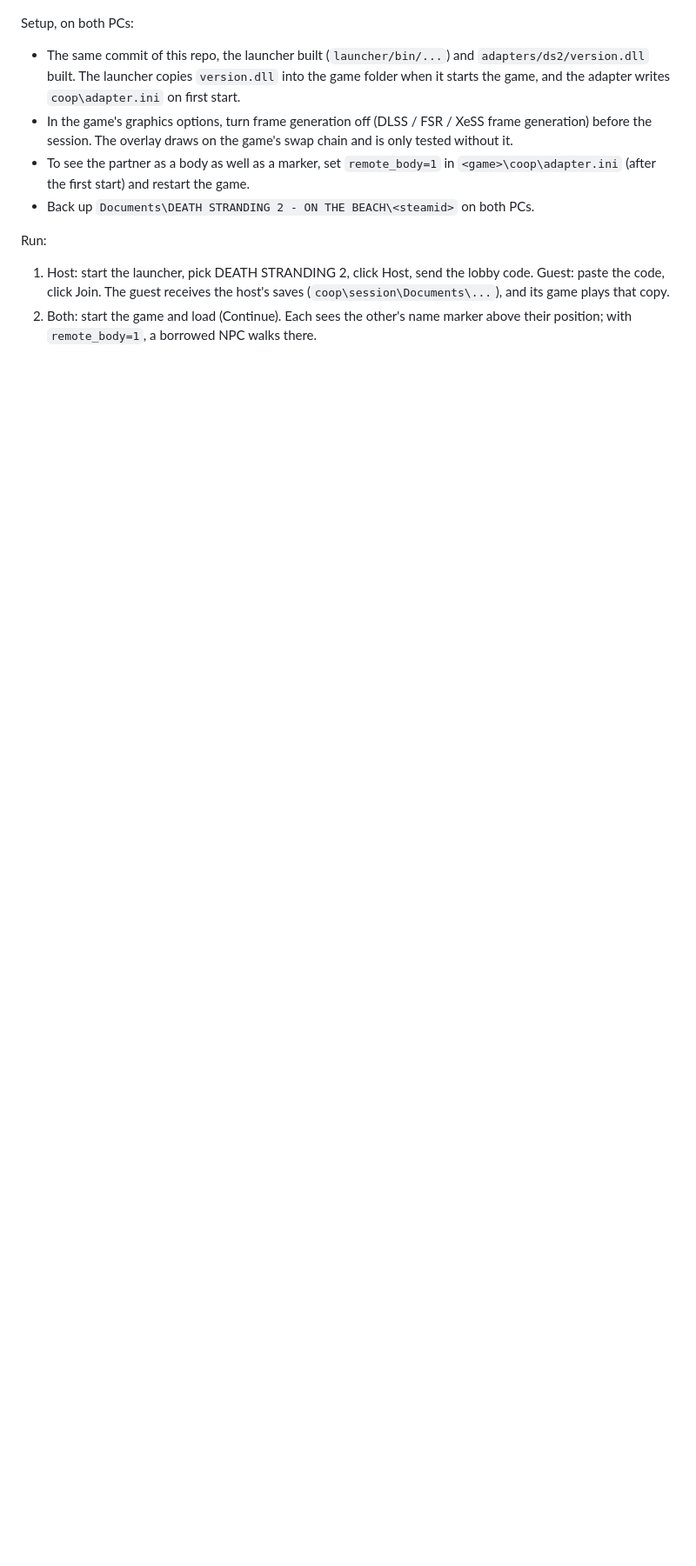
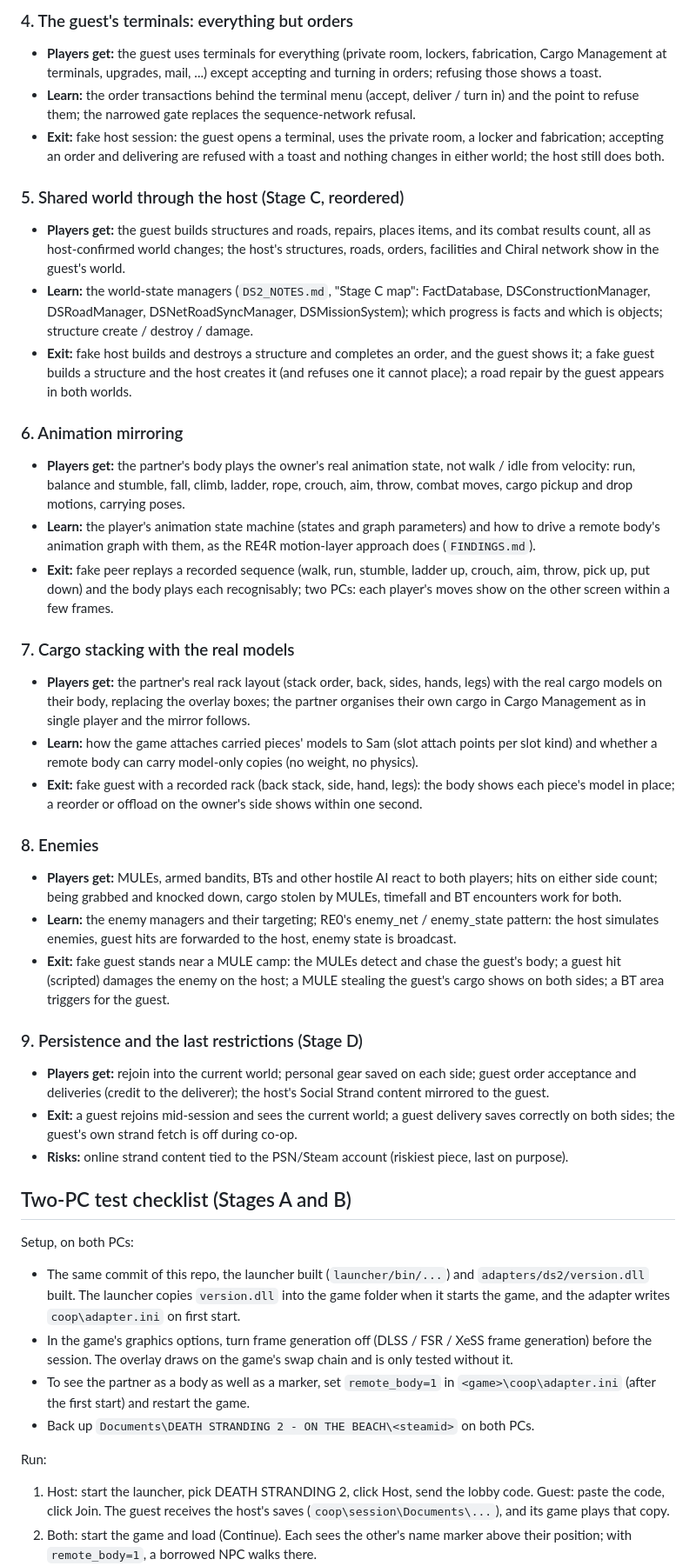
Before and after one commit to Precyse/RE0Together, a Markdown page: docs/DS2_ROADMAP.md, the part around one of its changes. Shown at 87% size. Drawn GitHub-style; blank space fills up the shorter version.

```diff
--- a/docs/DS2_ROADMAP.md
+++ b/docs/DS2_ROADMAP.md
@@ -20,3 +37,34 @@ Target architecture: **the host is the world server** (`DS2_NOTES.md`, "Target d
+### 4. The guest's terminals: everything but orders
+- **Players get:** the guest uses terminals for everything (private room, lockers, fabrication, Cargo Management at terminals, upgrades, mail, ...) except accepting and turning in orders; refusing those shows a toast.
+- **Learn:** the order transactions behind the terminal menu (accept, deliver / turn in) and the point to refuse them; the narrowed gate replaces the sequence-network refusal.
+- **Exit:** fake host session: the guest opens a terminal, uses the private room, a locker and fabrication; accepting an order and delivering are refused with a toast and nothing changes in either world; the host still does both.
+
+### 5. Shared world through the host (Stage C, reordered)
+- **Players get:** the guest builds structures and roads, repairs, places items, and its combat results count, all as host-confirmed world changes; the host's structures, roads, orders, facilities and Chiral network show in the guest's world.
+- **Learn:** the world-state managers (`DS2_NOTES.md`, "Stage C map": FactDatabase, DSConstructionManager, DSRoadManager, DSNetRoadSyncManager, DSMissionSystem); which progress is facts and which is objects; structure create / destroy / damage.
+- **Exit:** fake host builds and destroys a structure and completes an order, and the guest shows it; a fake guest builds a structure and the host creates it (and refuses one it cannot place); a road repair by the guest appears in both worlds.
+
+### 6. Animation mirroring
+- **Players get:** the partner's body plays the owner's real animation state, not walk / idle from velocity: run, balance and stumble, fall, climb, ladder, rope, crouch, aim, throw, combat moves, cargo pickup and drop motions, carrying poses.
+- **Learn:** the player's animation state machine (states and graph parameters) and how to drive a remote body's animation graph with them, as the RE4R motion-layer approach does (`FINDINGS.md`).
+- **Exit:** fake peer replays a recorded sequence (walk, run, stumble, ladder up, crouch, aim, throw, pick up, put down) and the body plays each recognisably; two PCs: each player's moves show on the other screen within a few frames.
+
+### 7. Cargo stacking with the real models
+- **Players get:** the partner's real rack layout (stack order, back, sides, hands, legs) with the real cargo models on their body, replacing the overlay boxes; the partner organises their own cargo in Cargo Management as in single player and the mirror follows.
+- **Learn:** how the game attaches carried pieces' models to Sam (slot attach points per slot kind) and whether a remote body can carry model-only copies (no weight, no physics).
+- **Exit:** fake guest with a recorded rack (back stack, side, hand, legs): the body shows each piece's model in place; a reorder or offload on the owner's side shows within one second.
+
+### 8. Enemies
+- **Players get:** MULEs, armed bandits, BTs and other hostile AI react to both players; hits on either side count; being grabbed and knocked down, cargo stolen by MULEs, timefall and BT encounters work for both.
+- **Learn:** the enemy managers and their targeting; RE0's enemy_net / enemy_state pattern: the host simulates enemies, guest hits are forwarded to the host, enemy state is broadcast.
+- **Exit:** fake guest stands near a MULE camp: the MULEs detect and chase the guest's body; a guest hit (scripted) damages the enemy on the host; a MULE stealing the guest's cargo shows on both sides; a BT area triggers for the guest.
+
+### 9. Persistence and the last restrictions (Stage D)
+- **Players get:** rejoin into the current world; personal gear saved on each side; guest order acceptance and deliveries (credit to the deliverer); the host's Social Strand content mirrored to the guest.
+- **Exit:** a guest rejoins mid-session and sees the current world; a guest delivery saves correctly on both sides; the guest's own strand fetch is off during co-op.
+- **Risks:** online strand content tied to the PSN/Steam account (riskiest piece, last on purpose).
+
+## Two-PC test checklist (Stages A and B)
 Setup, on both PCs:
 - The same commit of this repo, the launcher built (`launcher/bin/...`) and `adapters/ds2/version.dll` built. The launcher copies `version.dll` into the game folder when it starts the game, and the adapter writes `coop\adapter.ini` on first start.
 - In the game's graphics options, turn frame generation off (DLSS / FSR / XeSS frame generation) before the session. The overlay draws on the game's swap chain and is only tested without it.
```
Also changed, not shown: other parts of docs/DS2_ROADMAP.md (+31 -33 lines).
